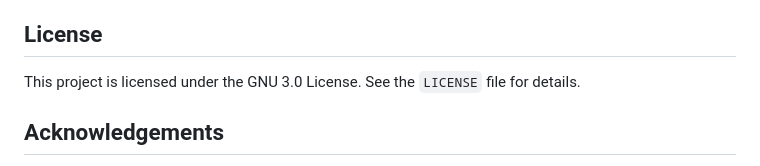
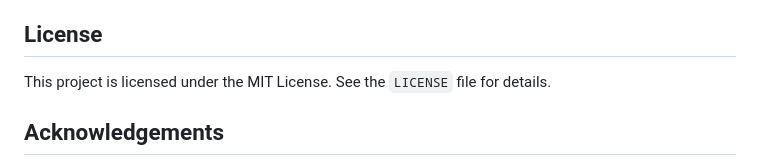
Before and after one commit to JonnoB/enhance_ocod, a Markdown page: README.md, the part around the change. Rendered like a GitHub page.

Commit message:
Updated readme to say MIT license

```diff
--- a/README.md
+++ b/README.md
@@ -143,7 +143,7 @@ If you use this repository, please cite:
 
 
 ## License
-This project is licensed under the GNU 3.0 License. See the `LICENSE` file for details.
+This project is licensed under the MIT License. See the `LICENSE` file for details.
 
 ## Acknowledgements
 - The enhanced OCOD dataset and pipeline were demonstrated in the paper: [Inspecting the laundromat](https://doi.org/10.1177/23998083231155483)
```
